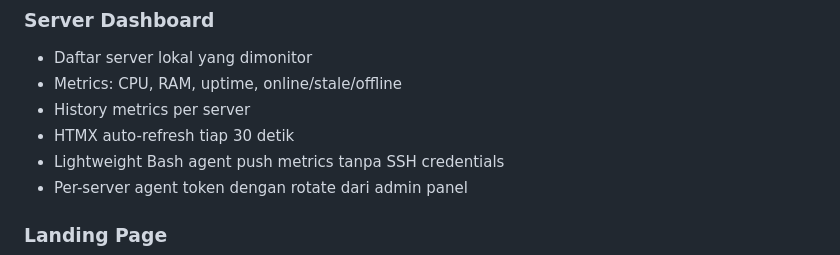
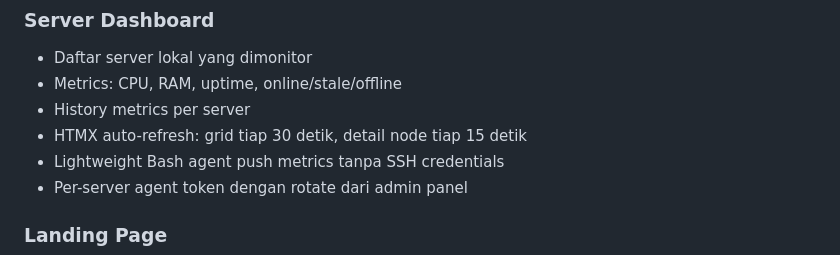
Before and after one commit to latifangren/raevtar, a Markdown page: README.md, the part around the change. Drawn GitHub-style.

Commit message:
docs: document dashboard live refresh
Ultraworked with [Sisyphus](https://github.com/code-yeongyu/oh-my-openagent)

Co-authored-by: Sisyphus <clio-agent@sisyphuslabs.ai>

```diff
--- a/README.md
+++ b/README.md
@@ -26,7 +26,7 @@
 - Daftar server lokal yang dimonitor
 - Metrics: CPU, RAM, uptime, online/stale/offline
 - History metrics per server
-- HTMX auto-refresh tiap 30 detik
+- HTMX auto-refresh: grid tiap 30 detik, detail node tiap 15 detik
 - Lightweight Bash agent push metrics tanpa SSH credentials
 - Per-server agent token dengan rotate dari admin panel
 
```
Also changed, not shown: ARCHITECTURE.md (+1 -0 lines).
